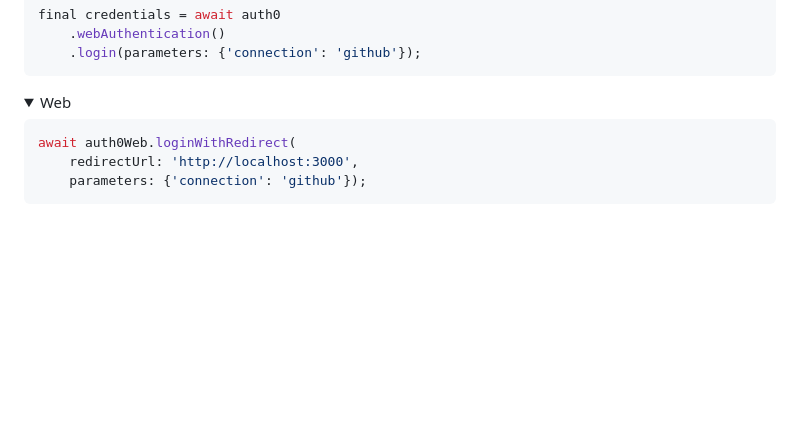
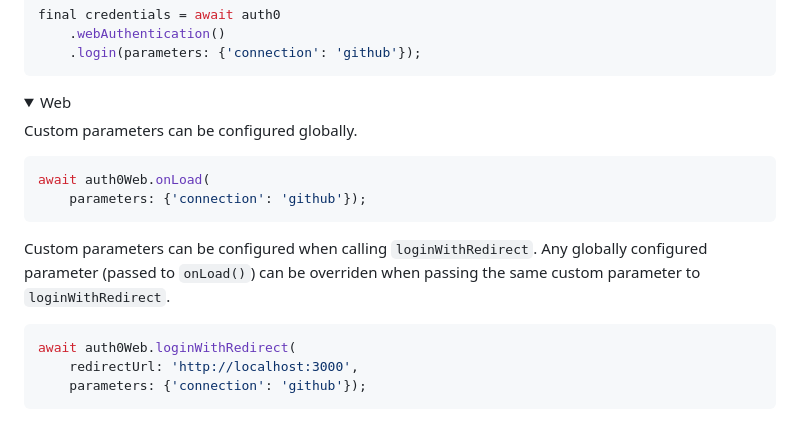
Before and after one commit to auth0/auth0-flutter, a Markdown page: auth0_flutter/EXAMPLES.md, the part around the change. GitHub-like rendering; folded sections open; blank space fills up the shorter version.

Commit message:
Add examples

````diff
--- a/auth0_flutter/EXAMPLES.md
+++ b/auth0_flutter/EXAMPLES.md
@@ -179,6 +179,15 @@ final credentials = await auth0
 
 <details>
   <summary>Web</summary>
+
+Custom parameters can be configured globally.
+
+```dart
+await auth0Web.onLoad(
+    parameters: {'connection': 'github'});
+```
+
+Custom parameters can be configured when calling `loginWithRedirect`. Any globally configured parameter (passed to `onLoad()`) can be overriden when passing the same custom parameter to `loginWithRedirect`.
 
 ```dart
 await auth0Web.loginWithRedirect(
````
